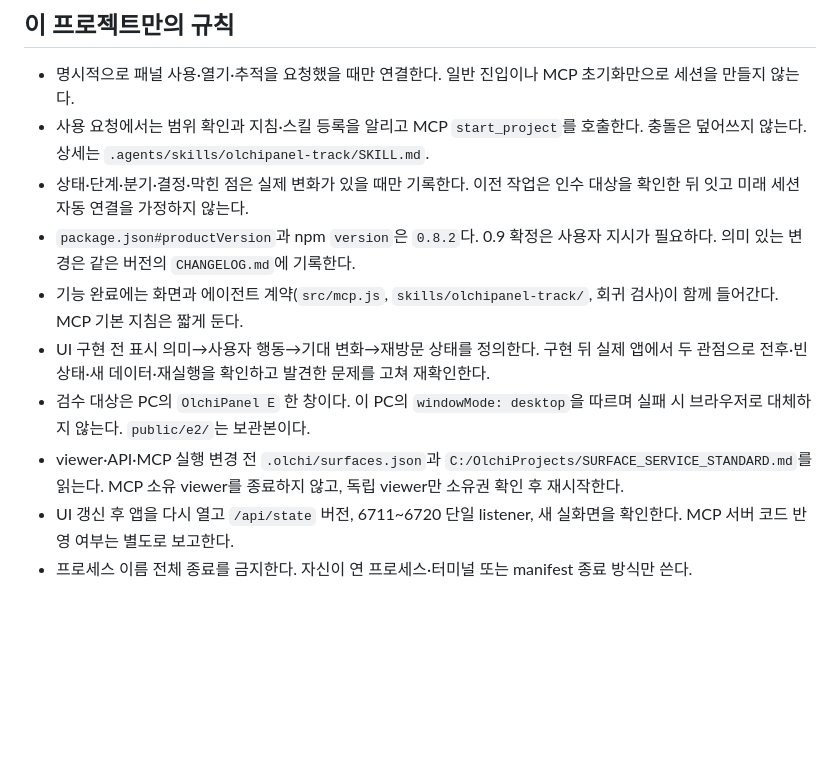
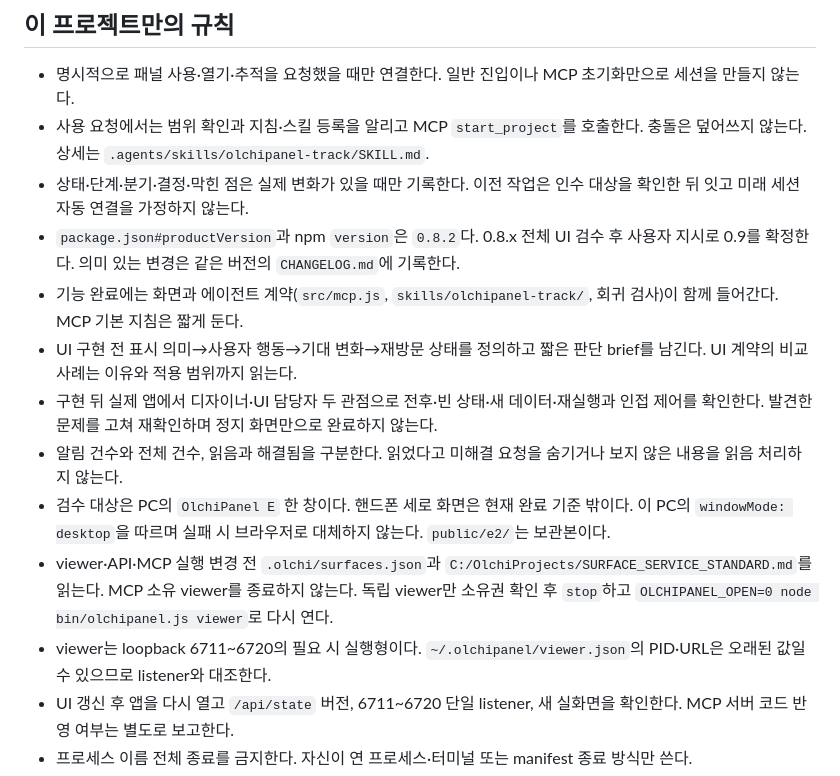
Before and after one commit to olchilab/olchipanel, a Markdown page: AGENTS.md, the part around the change. Drawn GitHub-style; blank space fills up the shorter version.

Commit message:
docs(panel): UI 검수와 viewer 운영 규칙 보존
템플릿 입구로 정리하면서 빠졌던 알림 의미, 실화면 검수, viewer 소유권 절차를 프로젝트 규칙에 다시 명시한다.

Co-Authored-By: Codex <noreply@openai.com>

```diff
--- a/AGENTS.md
+++ b/AGENTS.md
@@ -26,11 +26,14 @@ README는 사람용 안내, `01_plan/PRODUCT-BRIEF.md`는 현재 제품 계획
 - 명시적으로 패널 사용·열기·추적을 요청했을 때만 연결한다. 일반 진입이나 MCP 초기화만으로 세션을 만들지 않는다.
 - 사용 요청에서는 범위 확인과 지침·스킬 등록을 알리고 MCP `start_project`를 호출한다. 충돌은 덮어쓰지 않는다. 상세는 `.agents/skills/olchipanel-track/SKILL.md`.
 - 상태·단계·분기·결정·막힌 점은 실제 변화가 있을 때만 기록한다. 이전 작업은 인수 대상을 확인한 뒤 잇고 미래 세션 자동 연결을 가정하지 않는다.
-- `package.json#productVersion`과 npm `version`은 `0.8.2`다. 0.9 확정은 사용자 지시가 필요하다. 의미 있는 변경은 같은 버전의 `CHANGELOG.md`에 기록한다.
+- `package.json#productVersion`과 npm `version`은 `0.8.2`다. 0.8.x 전체 UI 검수 후 사용자 지시로 0.9를 확정한다. 의미 있는 변경은 같은 버전의 `CHANGELOG.md`에 기록한다.
 - 기능 완료에는 화면과 에이전트 계약(`src/mcp.js`, `skills/olchipanel-track/`, 회귀 검사)이 함께 들어간다. MCP 기본 지침은 짧게 둔다.
-- UI 구현 전 표시 의미→사용자 행동→기대 변화→재방문 상태를 정의한다. 구현 뒤 실제 앱에서 두 관점으로 전후·빈 상태·새 데이터·재실행을 확인하고 발견한 문제를 고쳐 재확인한다.
-- 검수 대상은 PC의 `OlchiPanel E` 한 창이다. 이 PC의 `windowMode: desktop`을 따르며 실패 시 브라우저로 대체하지 않는다. `public/e2/`는 보관본이다.
-- viewer·API·MCP 실행 변경 전 `.olchi/surfaces.json`과 `C:/OlchiProjects/SURFACE_SERVICE_STANDARD.md`를 읽는다. MCP 소유 viewer를 종료하지 않고, 독립 viewer만 소유권 확인 후 재시작한다.
+- UI 구현 전 표시 의미→사용자 행동→기대 변화→재방문 상태를 정의하고 짧은 판단 brief를 남긴다. UI 계약의 비교 사례는 이유와 적용 범위까지 읽는다.
+- 구현 뒤 실제 앱에서 디자이너·UI 담당자 두 관점으로 전후·빈 상태·새 데이터·재실행과 인접 제어를 확인한다. 발견한 문제를 고쳐 재확인하며 정지 화면만으로 완료하지 않는다.
+- 알림 건수와 전체 건수, 읽음과 해결됨을 구분한다. 읽었다고 미해결 요청을 숨기거나 보지 않은 내용을 읽음 처리하지 않는다.
+- 검수 대상은 PC의 `OlchiPanel E` 한 창이다. 핸드폰 세로 화면은 현재 완료 기준 밖이다. 이 PC의 `windowMode: desktop`을 따르며 실패 시 브라우저로 대체하지 않는다. `public/e2/`는 보관본이다.
+- viewer·API·MCP 실행 변경 전 `.olchi/surfaces.json`과 `C:/OlchiProjects/SURFACE_SERVICE_STANDARD.md`를 읽는다. MCP 소유 viewer를 종료하지 않는다. 독립 viewer만 소유권 확인 후 `stop`하고 `OLCHIPANEL_OPEN=0 node bin/olchipanel.js viewer`로 다시 연다.
+- viewer는 loopback 6711~6720의 필요 시 실행형이다. `~/.olchipanel/viewer.json`의 PID·URL은 오래된 값일 수 있으므로 listener와 대조한다.
 - UI 갱신 후 앱을 다시 열고 `/api/state` 버전, 6711~6720 단일 listener, 새 실화면을 확인한다. MCP 서버 코드 반영 여부는 별도로 보고한다.
 - 프로세스 이름 전체 종료를 금지한다. 자신이 연 프로세스·터미널 또는 manifest 종료 방식만 쓴다.
 - 오너·상태·blocker·다음 행동 변경 시 계획과 `.olchi/portfolio.json`을 함께 갱신하고 `python C:/OlchiProjects/tools/project_portfolio.py validate --root C:/OlchiProjects`를 실행한다.
```
